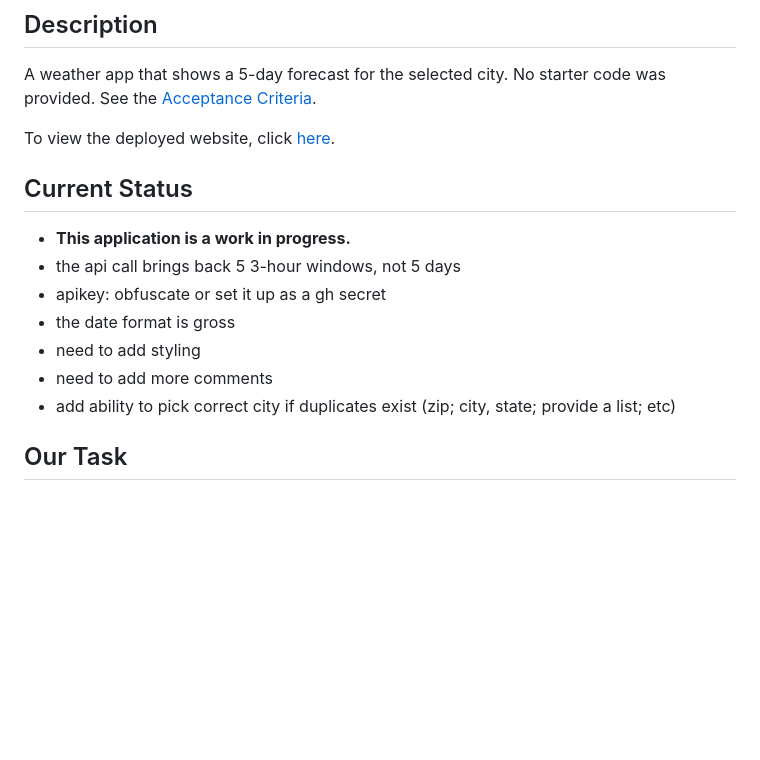
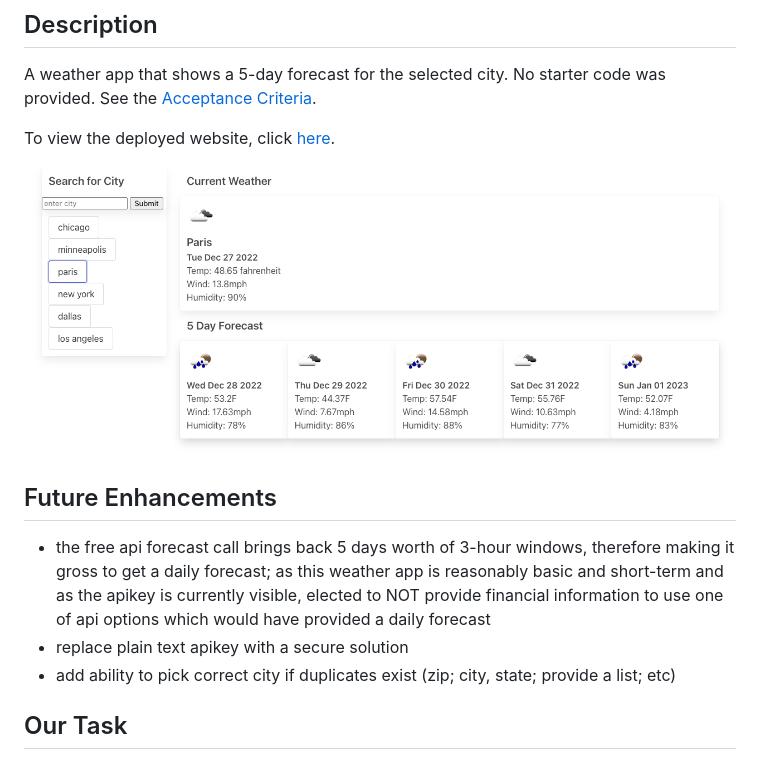
Before and after one commit to box-o-water/weather_dashboard, a Markdown page: README.md, the part around the change. Drawn GitHub-style; pictures changed too: assets/images/weather_dashboard_preview.png (added); blank space fills up the shorter version.

```diff
--- a/README.md
+++ b/README.md
@@ -6,14 +6,12 @@ A weather app that shows a 5-day forecast for the selected city. No starter code
 
 To view the deployed website, click [here](https://box-o-water.github.io/weather_dashboard/).
 
-## Current Status
+![preview](assets/images/weather_dashboard_preview.png)
 
-* **This application is a work in progress.**
-* the api call brings back 5 3-hour windows, not 5 days
-* apikey: obfuscate or set it up as a gh secret
-* the date format is gross
-* need to add styling
-* need to add more comments
+## Future Enhancements
+
+* the free api forecast call brings back 5 days worth of 3-hour windows, therefore making it gross to get a daily forecast; as this weather app is reasonably basic and short-term and as the apikey is currently visible, elected to NOT provide financial information to use one of api options which would have provided a daily forecast
+* replace plain text apikey with a secure solution
 * add ability to pick correct city if duplicates exist (zip; city, state; provide a list; etc)
 
 ## Our Task
```
Also changed, not shown: 3 other files.
